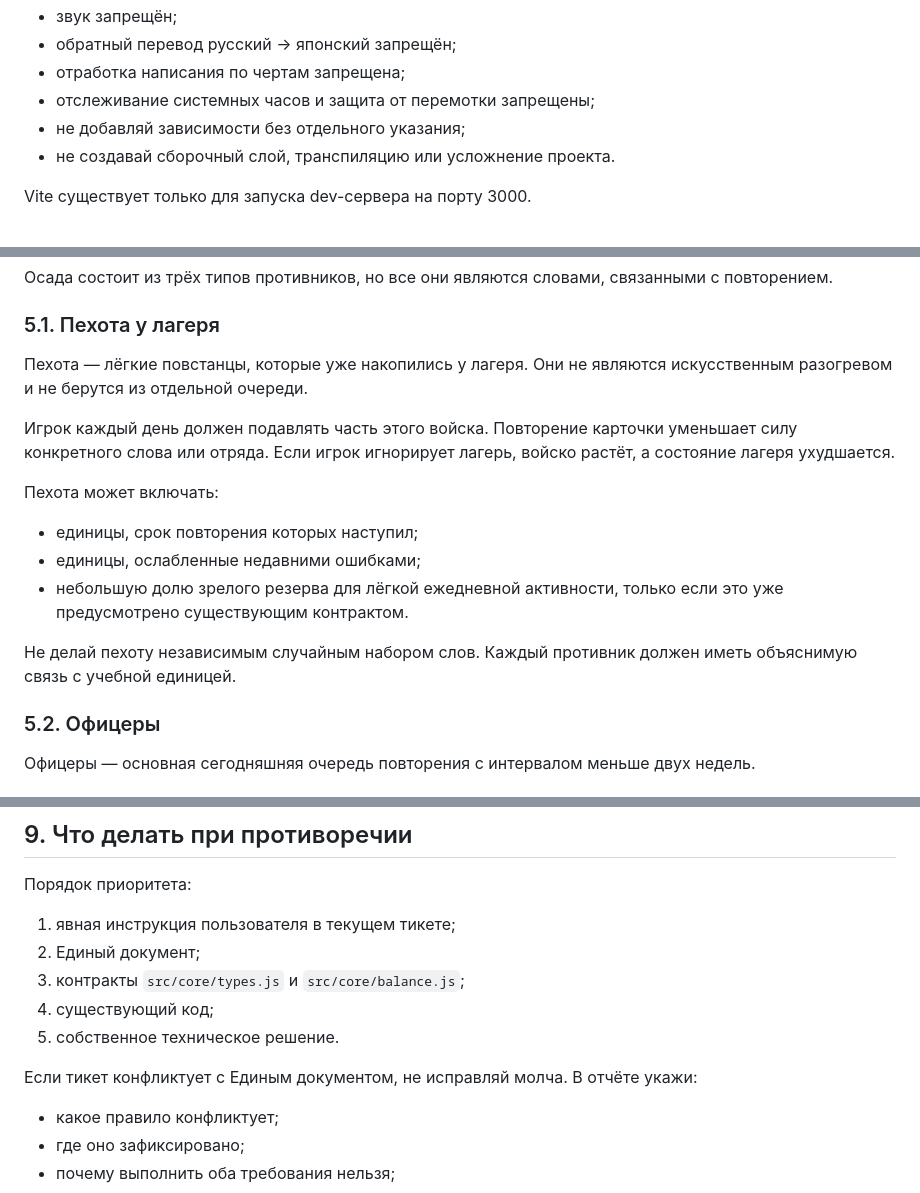
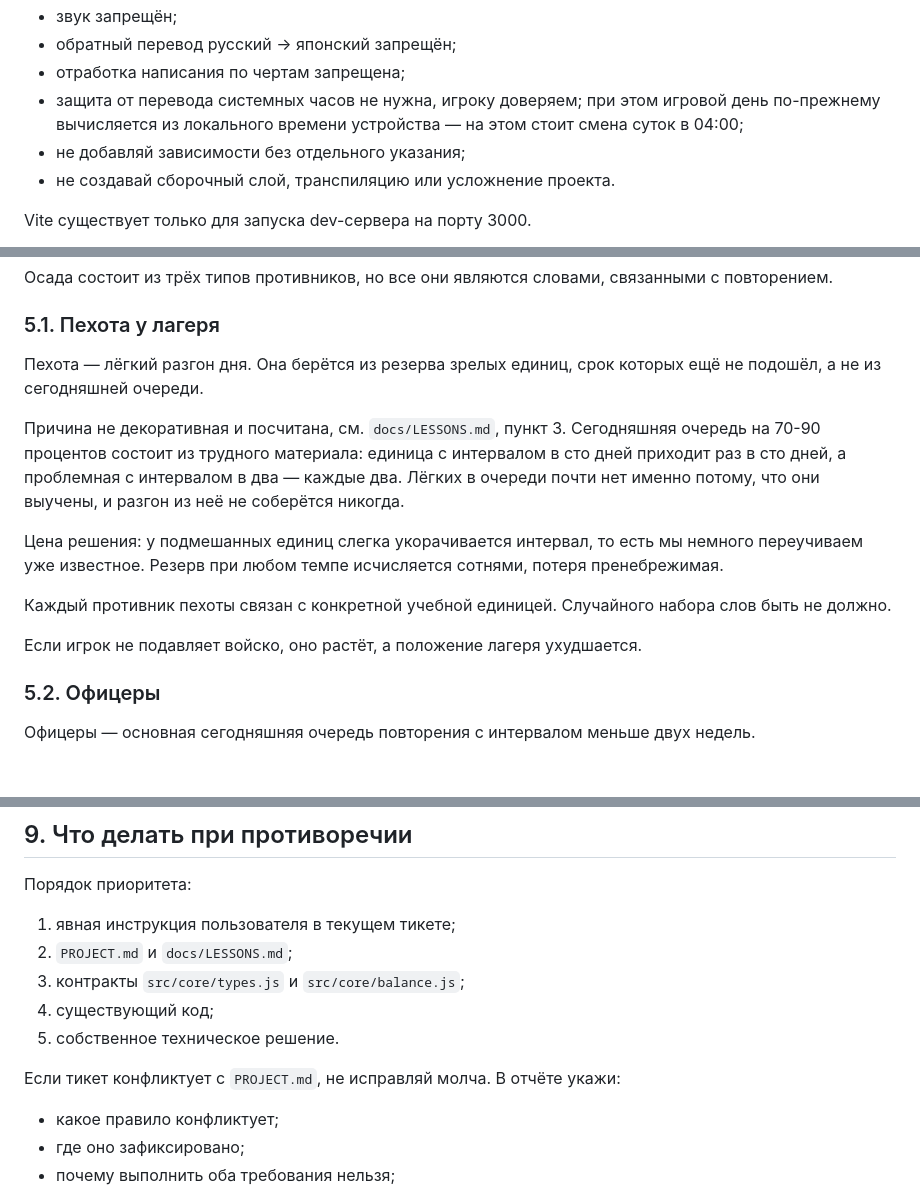
Before and after one commit to AchtungDLL/raznosKanji, a Markdown page: AGENT_BRIEF.md, 3 parts joined by grey strips. Drawn GitHub-style.

```diff
--- a/AGENT_BRIEF.md
+++ b/AGENT_BRIEF.md
@@ -58,7 +58,9 @@
 - звук запрещён;
 - обратный перевод русский → японский запрещён;
 - отработка написания по чертам запрещена;
-- отслеживание системных часов и защита от перемотки запрещены;
+- защита от перевода системных часов не нужна, игроку доверяем;
+  при этом игровой день по-прежнему вычисляется из локального
+  времени устройства — на этом стоит смена суток в 04:00;
 - не добавляй зависимости без отдельного указания;
 - не создавай сборочный слой, транспиляцию или усложнение проекта.
 
@@ -92,17 +94,23 @@ Vite существует только для запуска dev-сервера
 
 ### 5.1. Пехота у лагеря
 
-Пехота — лёгкие повстанцы, которые уже накопились у лагеря. Они не являются искусственным разогревом и не берутся из отдельной очереди.
+Пехота — лёгкий разгон дня. Она берётся из резерва зрелых единиц, срок которых
+ещё не подошёл, а не из сегодняшней очереди.
 
-Игрок каждый день должен подавлять часть этого войска. Повторение карточки уменьшает силу конкретного слова или отряда. Если игрок игнорирует лагерь, войско растёт, а состояние лагеря ухудшается.
+Причина не декоративная и посчитана, см. `docs/LESSONS.md`, пункт 3.
+Сегодняшняя очередь на 70-90 процентов состоит из трудного материала: единица
+с интервалом в сто дней приходит раз в сто дней, а проблемная с интервалом
+в два — каждые два. Лёгких в очереди почти нет именно потому, что они выучены,
+и разгон из неё не соберётся никогда.
 
-Пехота может включать:
+Цена решения: у подмешанных единиц слегка укорачивается интервал, то есть мы
+немного переучиваем уже известное. Резерв при любом темпе исчисляется сотнями,
+потеря пренебрежимая.
 
-- единицы, срок повторения которых наступил;
-- единицы, ослабленные недавними ошибками;
-- небольшую долю зрелого резерва для лёгкой ежедневной активности, только если это уже предусмотрено существующим контрактом.
+Каждый противник пехоты связан с конкретной учебной единицей. Случайного
+набора слов быть не должно.
 
-Не делай пехоту независимым случайным набором слов. Каждый противник должен иметь объяснимую связь с учебной единицей.
+Если игрок не подавляет войско, оно растёт, а положение лагеря ухудшается.
 
 ### 5.2. Офицеры
 
@@ -181,12 +189,12 @@ Vite существует только для запуска dev-сервера
 Порядок приоритета:
 
 1. явная инструкция пользователя в текущем тикете;
-2. Единый документ;
+2. `PROJECT.md` и `docs/LESSONS.md`;
 3. контракты `src/core/types.js` и `src/core/balance.js`;
 4. существующий код;
 5. собственное техническое решение.
 
-Если тикет конфликтует с Единым документом, не исправляй молча. В отчёте укажи:
+Если тикет конфликтует с `PROJECT.md`, не исправляй молча. В отчёте укажи:
 
 - какое правило конфликтует;
 - где оно зафиксировано;
```
Also changed, not shown: other parts of AGENT_BRIEF.md (+1 -1 lines), PROJECT.md (+62 -18 lines), docs/LESSONS.md (added, +219 -0 lines).
